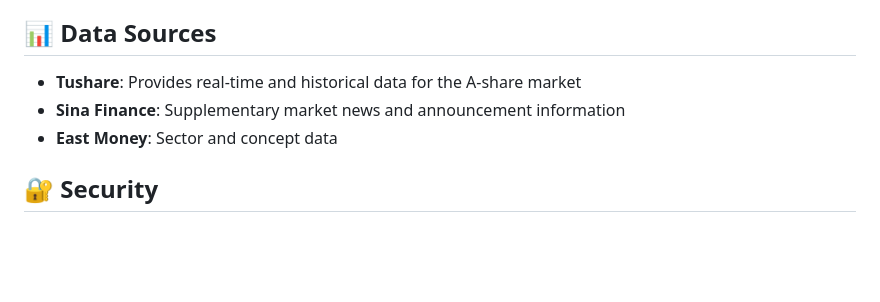
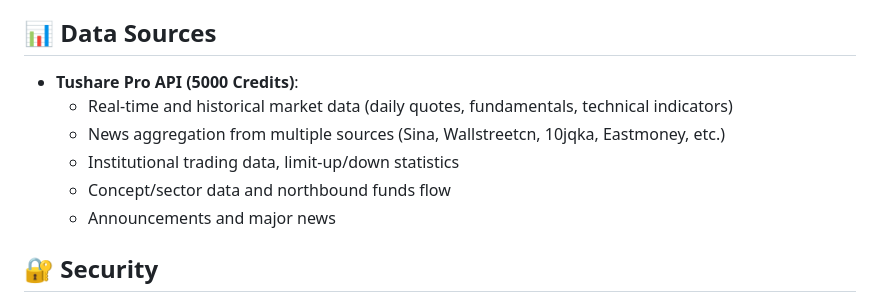
Before and after one commit to Simonchan25/QSL-CN, a Markdown page: README.md, the part around the change. Rendered like a GitHub page; blank space fills up the shorter version.

```diff
--- a/README.md
+++ b/README.md
@@ -206,9 +206,12 @@ The system integrates Kronos time-series model for stock price prediction:
 
 ## 📊 Data Sources
 
-- **Tushare**: Provides real-time and historical data for the A-share market
-- **Sina Finance**: Supplementary market news and announcement information
-- **East Money**: Sector and concept data
+- **Tushare Pro API (5000 Credits)**:
+  - Real-time and historical market data (daily quotes, fundamentals, technical indicators)
+  - News aggregation from multiple sources (Sina, Wallstreetcn, 10jqka, Eastmoney, etc.)
+  - Institutional trading data, limit-up/down statistics
+  - Concept/sector data and northbound funds flow
+  - Announcements and major news
 
 ## 🔐 Security
 
```
Also changed, not shown: README_CN.md (+6 -3 lines).
